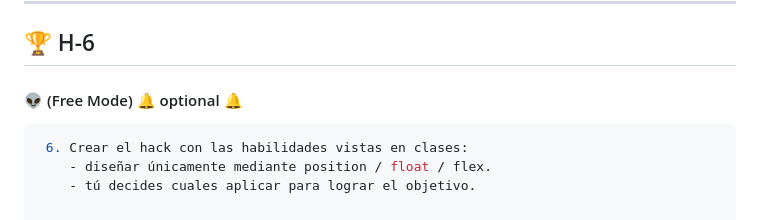
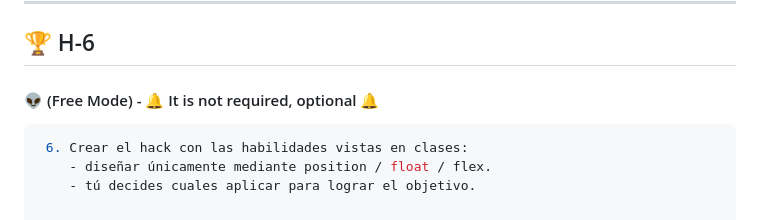
Before and after one commit to Infamousray64/hack_html1, a Markdown page: README.md, the part around the change. GitHub-like rendering.

````diff
--- a/README.md
+++ b/README.md
@@ -143,7 +143,7 @@ PULL_REQUEST_TEMPLATE
 
 ---
 ## 🏆 H-6
-#### 👽 (Free Mode) 🔔 optional 🔔
+#### 👽 (Free Mode) - 🔔 It is not required, optional 🔔
 
 ```sh
  6. Crear el hack con las habilidades vistas en clases:
````
